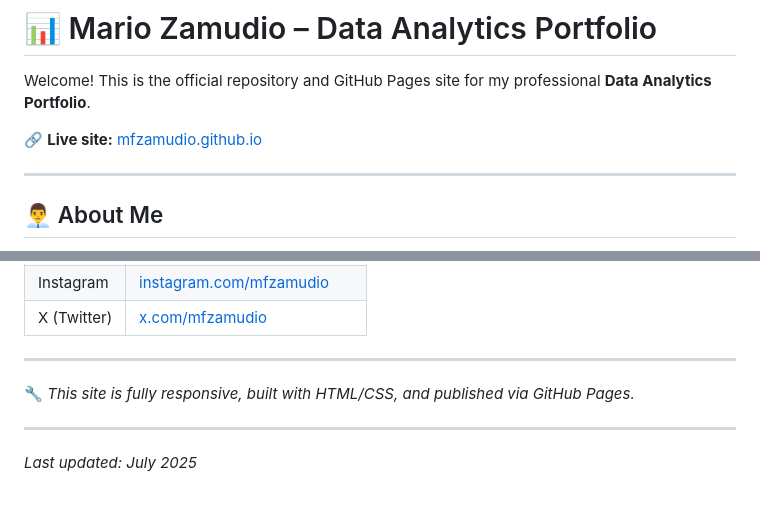
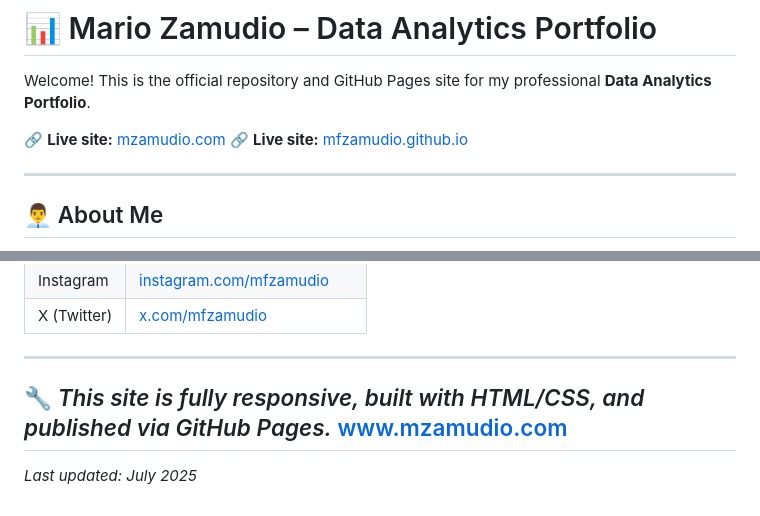
Before and after one commit to mfzamudio/mfzamudio.github.io, a Markdown page: README.md, 2 parts joined by grey strips. Rendered like a GitHub page.

```diff
--- a/README.md
+++ b/README.md
@@ -2,6 +2,7 @@
 
 Welcome! This is the official repository and GitHub Pages site for my professional **Data Analytics Portfolio**.
 
+🔗 **Live site:** [mzamudio.com](https://www.mzamudio.com)
 🔗 **Live site:** [mfzamudio.github.io](https://mfzamudio.github.io)
 
 ---
@@ -82,7 +83,7 @@ Here are some of the most relevant projects from my portfolio.
 ---
 
 🔧 *This site is fully responsive, built with HTML/CSS, and published via GitHub Pages.*
-
+www.mzamudio.com
 ---
 
 *Last updated: July 2025*
```
